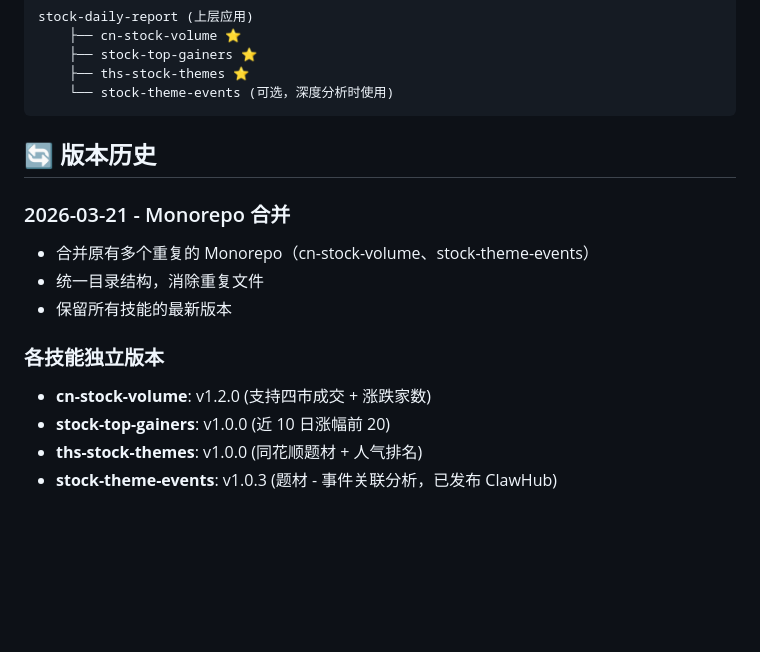
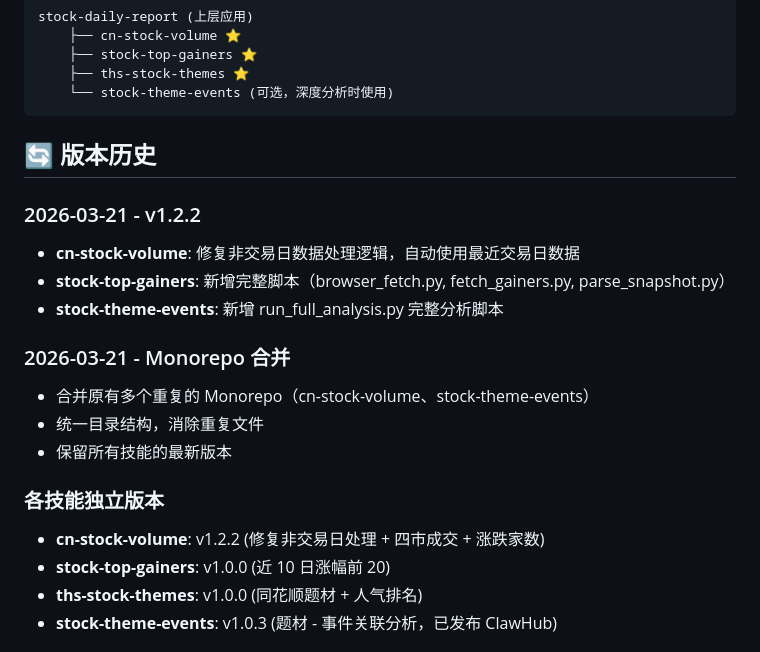
Before and after one commit to shinelp100/cn-stock-volume, a Markdown page: README.md, the part around the change. Rendered like a GitHub page; blank space fills up the shorter version.

Commit message:
docs: 更新版本历史至 v1.2.2

```diff
--- a/README.md
+++ b/README.md
@@ -85,6 +85,12 @@ stock-daily-report (上层应用)
 
 ## 🔄 版本历史
 
+### 2026-03-21 - v1.2.2
+
+- **cn-stock-volume**: 修复非交易日数据处理逻辑，自动使用最近交易日数据
+- **stock-top-gainers**: 新增完整脚本（browser_fetch.py, fetch_gainers.py, parse_snapshot.py）
+- **stock-theme-events**: 新增 run_full_analysis.py 完整分析脚本
+
 ### 2026-03-21 - Monorepo 合并
 
 - 合并原有多个重复的 Monorepo（cn-stock-volume、stock-theme-events）
@@ -93,7 +99,7 @@ stock-daily-report (上层应用)
 
 ### 各技能独立版本
 
-- **cn-stock-volume**: v1.2.0 (支持四市成交 + 涨跌家数)
+- **cn-stock-volume**: v1.2.2 (修复非交易日处理 + 四市成交 + 涨跌家数)
 - **stock-top-gainers**: v1.0.0 (近 10 日涨幅前 20)
 - **ths-stock-themes**: v1.0.0 (同花顺题材 + 人气排名)
 - **stock-theme-events**: v1.0.3 (题材 - 事件关联分析，已发布 ClawHub)
```
